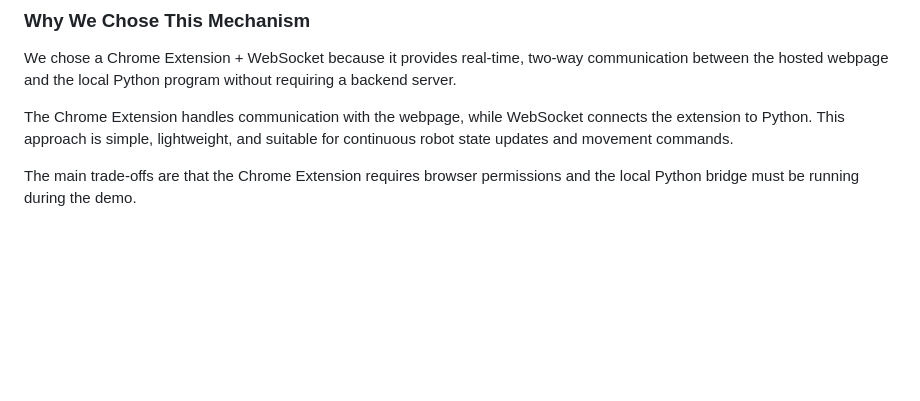
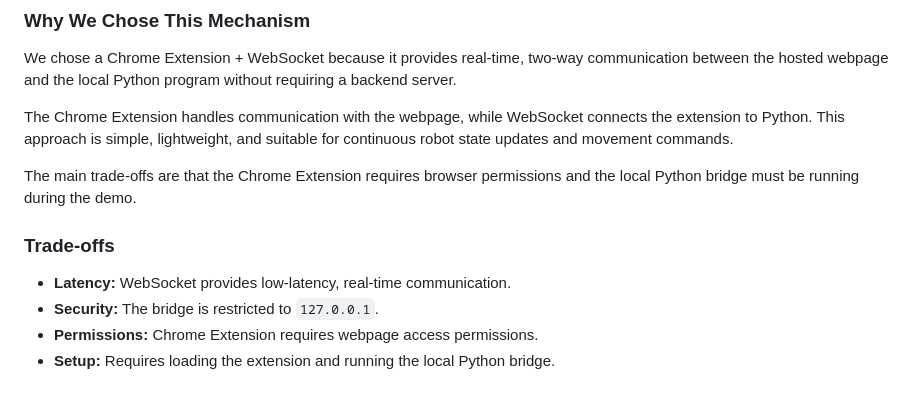
Before and after one commit to YashDolare15/YashDolare15-Proxie---DevOps-Assignment, a Markdown page: readme.md, the part around the change. Rendered like a GitHub page; blank space fills up the shorter version.

```diff
--- a/readme.md
+++ b/readme.md
@@ -112,3 +112,11 @@ We chose a Chrome Extension + WebSocket because it provides real-time, two-way c
 The Chrome Extension handles communication with the webpage, while WebSocket connects the extension to Python. This approach is simple, lightweight, and suitable for continuous robot state updates and movement commands.
 
 The main trade-offs are that the Chrome Extension requires browser permissions and the local Python bridge must be running during the demo.
+
+
+### Trade-offs
+
+* **Latency:** WebSocket provides low-latency, real-time communication.
+* **Security:** The bridge is restricted to `127.0.0.1`.
+* **Permissions:** Chrome Extension requires webpage access permissions.
+* **Setup:** Requires loading the extension and running the local Python bridge.
```
